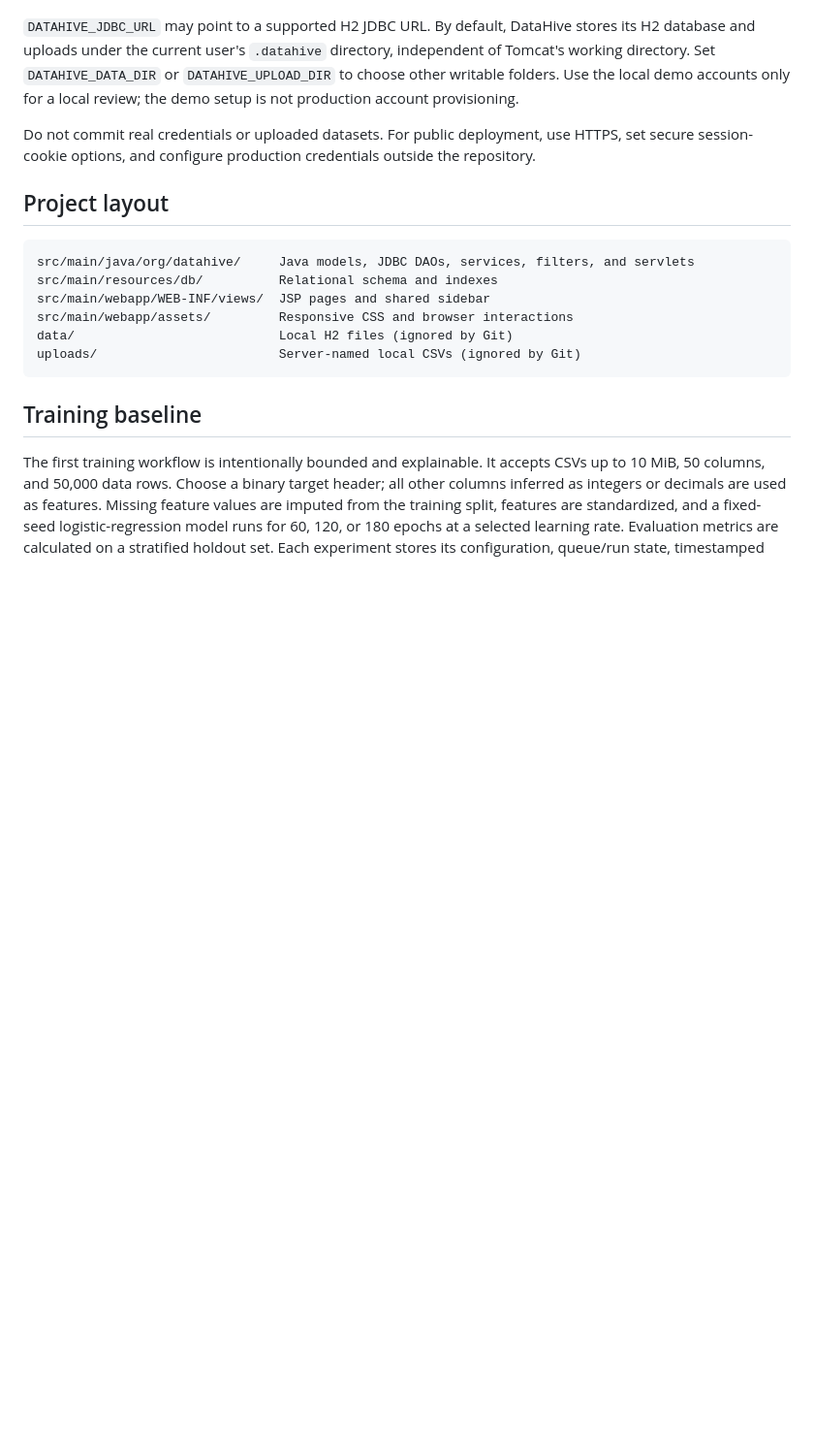
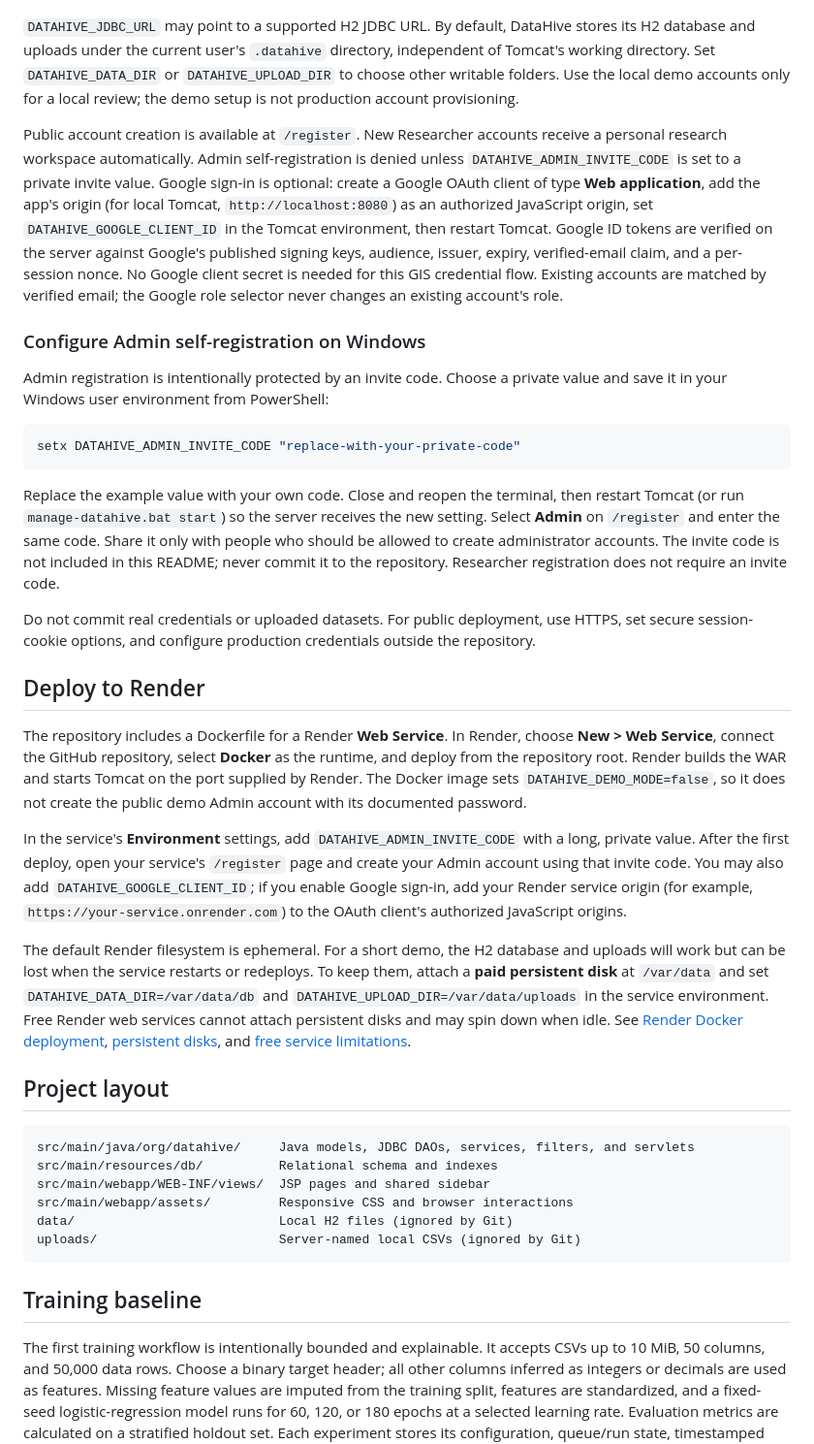
Before and after one commit to Preet-Soam/datahive-ai-research-platform, a Markdown page: README.md, the part around one of its changes. Shown at 97% size. Rendered like a GitHub page; blank space fills up the shorter version.

````diff
--- a/README.md
+++ b/README.md
@@ -69,7 +79,27 @@ By default, the application uses a local H2 file database. Optional environment
 
 `DATAHIVE_JDBC_URL` may point to a supported H2 JDBC URL. By default, DataHive stores its H2 database and uploads under the current user's `.datahive` directory, independent of Tomcat's working directory. Set `DATAHIVE_DATA_DIR` or `DATAHIVE_UPLOAD_DIR` to choose other writable folders. Use the local demo accounts only for a local review; the demo setup is not production account provisioning.
 
+Public account creation is available at `/register`. New Researcher accounts receive a personal research workspace automatically. Admin self-registration is denied unless `DATAHIVE_ADMIN_INVITE_CODE` is set to a private invite value. Google sign-in is optional: create a Google OAuth client of type **Web application**, add the app's origin (for local Tomcat, `http://localhost:8080`) as an authorized JavaScript origin, set `DATAHIVE_GOOGLE_CLIENT_ID` in the Tomcat environment, then restart Tomcat. Google ID tokens are verified on the server against Google's published signing keys, audience, issuer, expiry, verified-email claim, and a per-session nonce. No Google client secret is needed for this GIS credential flow. Existing accounts are matched by verified email; the Google role selector never changes an existing account's role.
+
+### Configure Admin self-registration on Windows
+
+Admin registration is intentionally protected by an invite code. Choose a private value and save it in your Windows user environment from PowerShell:
+
+```powershell
+setx DATAHIVE_ADMIN_INVITE_CODE "replace-with-your-private-code"
+```
+
+Replace the example value with your own code. Close and reopen the terminal, then restart Tomcat (or run `manage-datahive.bat start`) so the server receives the new setting. Select **Admin** on `/register` and enter the same code. Share it only with people who should be allowed to create administrator accounts. The invite code is not included in this README; never commit it to the repository. Researcher registration does not require an invite code.
+
 Do not commit real credentials or uploaded datasets. For public deployment, use HTTPS, set secure session-cookie options, and configure production credentials outside the repository.
+
+## Deploy to Render
+
+The repository includes a Dockerfile for a Render **Web Service**. In Render, choose **New > Web Service**, connect the GitHub repository, select **Docker** as the runtime, and deploy from the repository root. Render builds the WAR and starts Tomcat on the port supplied by Render. The Docker image sets `DATAHIVE_DEMO_MODE=false`, so it does not create the public demo Admin account with its documented password.
+
+In the service's **Environment** settings, add `DATAHIVE_ADMIN_INVITE_CODE` with a long, private value. After the first deploy, open your service's `/register` page and create your Admin account using that invite code. You may also add `DATAHIVE_GOOGLE_CLIENT_ID`; if you enable Google sign-in, add your Render service origin (for example, `https://your-service.onrender.com`) to the OAuth client's authorized JavaScript origins.
+
+The default Render filesystem is ephemeral. For a short demo, the H2 database and uploads will work but can be lost when the service restarts or redeploys. To keep them, attach a **paid persistent disk** at `/var/data` and set `DATAHIVE_DATA_DIR=/var/data/db` and `DATAHIVE_UPLOAD_DIR=/var/data/uploads` in the service environment. Free Render web services cannot attach persistent disks and may spin down when idle. See [Render Docker deployment](https://render.com/docs/docker), [persistent disks](https://render.com/docs/disks), and [free service limitations](https://render.com/docs/free).
 
 ## Project layout
 
````
Also changed, not shown: other parts of README.md (+27 -17 lines).
